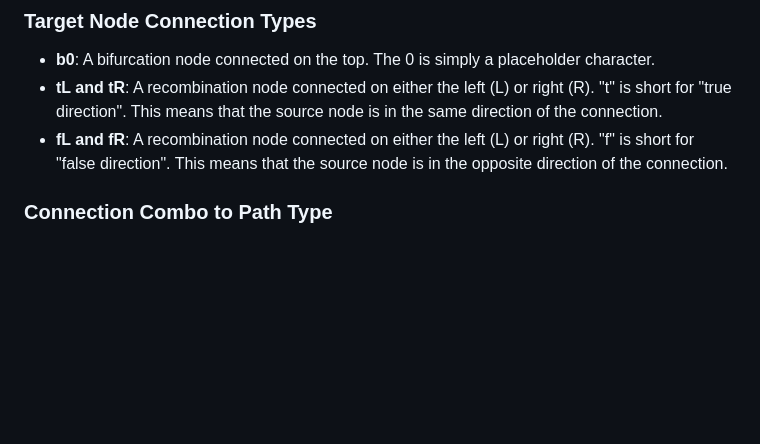
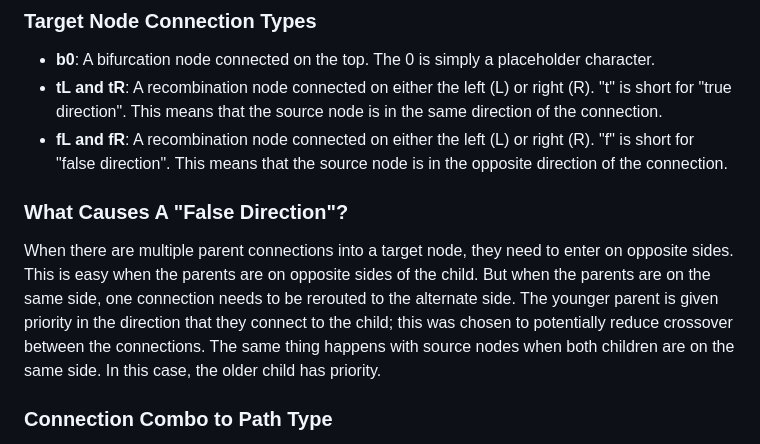
Before and after one commit to kitchensjn/tskit_arg_visualizer, a Markdown page: pathing.md, the part around the change. Rendered like a GitHub page; blank space fills up the shorter version.

```diff
--- a/pathing.md
+++ b/pathing.md
@@ -33,6 +33,9 @@ The path type of an edge is based on the combination of input/output connections
 - **tL and tR**: A recombination node connected on either the left (L) or right (R). "t" is short for "true direction". This means that the source node is in the same direction of the connection.
 - **fL and fR**: A recombination node connected on either the left (L) or right (R). "f" is short for "false direction". This means that the source node is in the opposite direction of the connection.
 
+### What Causes A "False Direction"?
+
+When there are multiple parent connections into a target node, they need to enter on opposite sides. This is easy when the parents are on opposite sides of the child. But when the parents are on the same side, one connection needs to be rerouted to the alternate side. The younger parent is given priority in the direction that they connect to the child; this was chosen to potentially reduce crossover between the connections. The same thing happens with source nodes when both children are on the same side. In this case, the older child has priority.
 
 ### Connection Combo to Path Type
 
```
